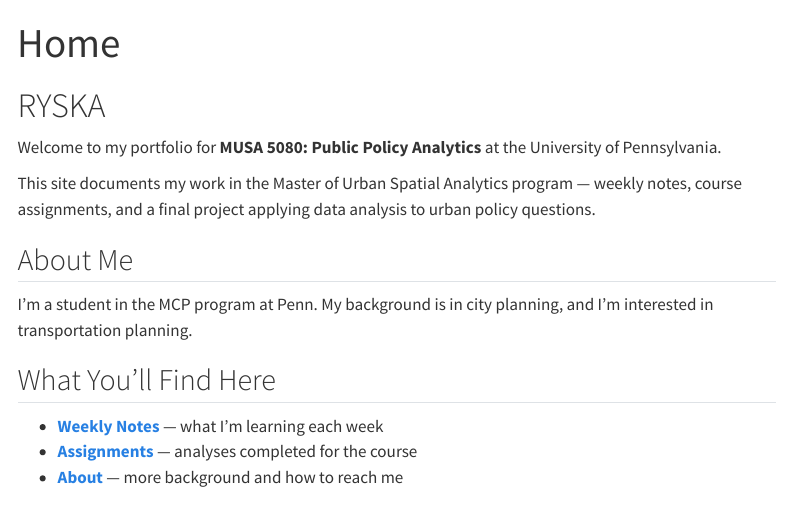
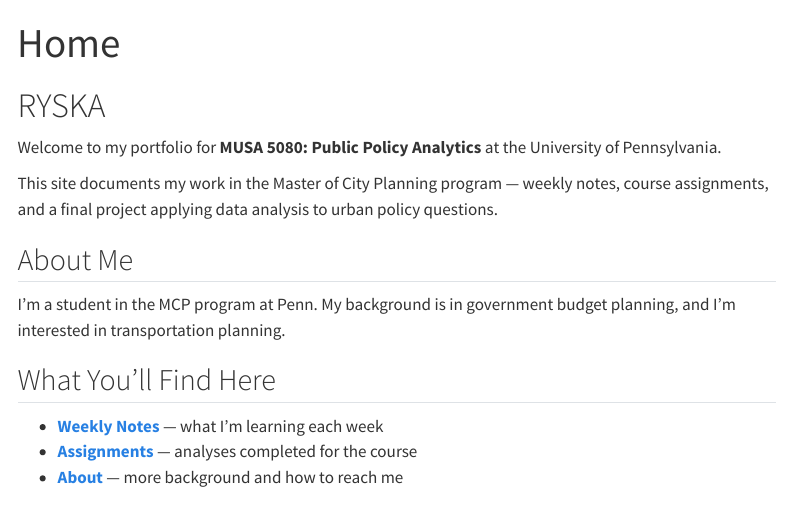
Before and after one commit to ryska19/MUSA-5080-portfolio, a Quarto document (index.qmd): the page in a window 1100 px wide, from its top. Rendered offline with R 4.5, knitr and Pandoc in place of Quarto, with nearby package versions; menus at the side of the page are left out.

Commit message:
edited background

```diff
--- a/index.qmd
+++ b/index.qmd
@@ -9,7 +9,7 @@ title: "Home"
 Welcome to my portfolio for **MUSA 5080: Public Policy Analytics** at the
 University of Pennsylvania.
 
-This site documents my work in the Master of Urban Spatial Analytics program —
+This site documents my work in the Master of City Planning program —
 weekly notes, course assignments, and a final project applying data analysis to
 urban policy questions.
 
@@ -18,7 +18,7 @@ urban policy questions.
 <!-- CHANGE THIS: two or three sentences about yourself -->
 
 I'm a student in the MCP program at Penn. My background is in
-city planning, and I'm interested in transportation planning.
+government budget planning, and I'm interested in transportation planning.
 
 ## What You'll Find Here
 
```
Also changed, not shown: docs/search.json, 1 other file.
